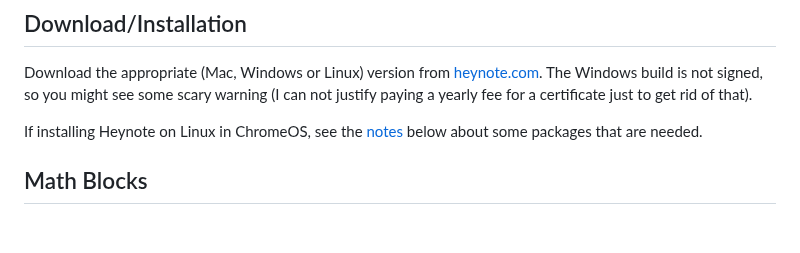
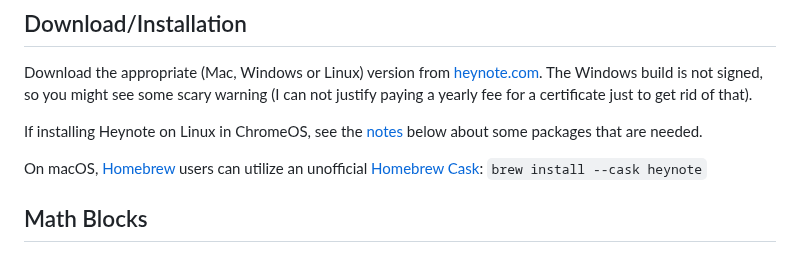
Before and after one commit to heyman/heynote, a Markdown page: docs/index.md, the part around the change. Rendered like a GitHub page; blank space fills up the shorter version.

Commit message:
Add brew instructions to docs

```diff
--- a/docs/index.md
+++ b/docs/index.md
@@ -73,6 +73,8 @@ Alt                    Show menu
 Download the appropriate (Mac, Windows or Linux) version from [heynote.com](https://heynote.com). The Windows build is not signed, so you might see some scary warning (I can not justify paying a yearly fee for a certificate just to get rid of that).
 
 If installing Heynote on Linux in ChromeOS, see the [notes](#user-content-linux-on-chromeos) below about some packages that are needed.
+
+On macOS, [Homebrew](https://brew.sh) users can utilize an unofficial [Homebrew Cask](https://formulae.brew.sh/cask/heynote#default): `brew install --cask heynote`
 
 ## Math Blocks
 
```
